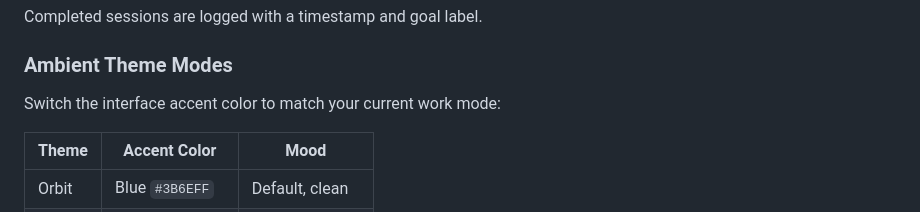
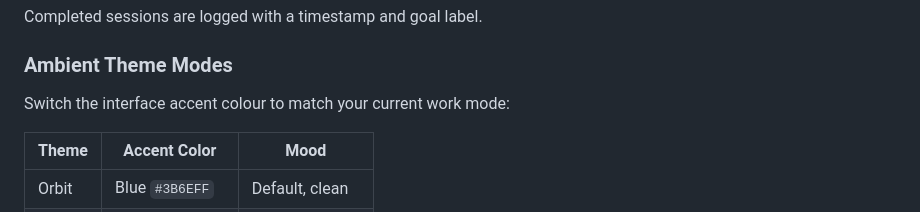
Before and after one commit to Coddiction-101/VibeHai, a Markdown page: FocusForge/README.md, the part around the change. Rendered like a GitHub page.

```diff
--- a/FocusForge/README.md
+++ b/FocusForge/README.md
@@ -47,7 +47,7 @@ Completed sessions are logged with a timestamp and goal label.
 
 ### Ambient Theme Modes
 
-Switch the interface accent color to match your current work mode:
+Switch the interface accent colour to match your current work mode:
 
 | Theme | Accent Color | Mood |
 |-------|-------------|------|
```
